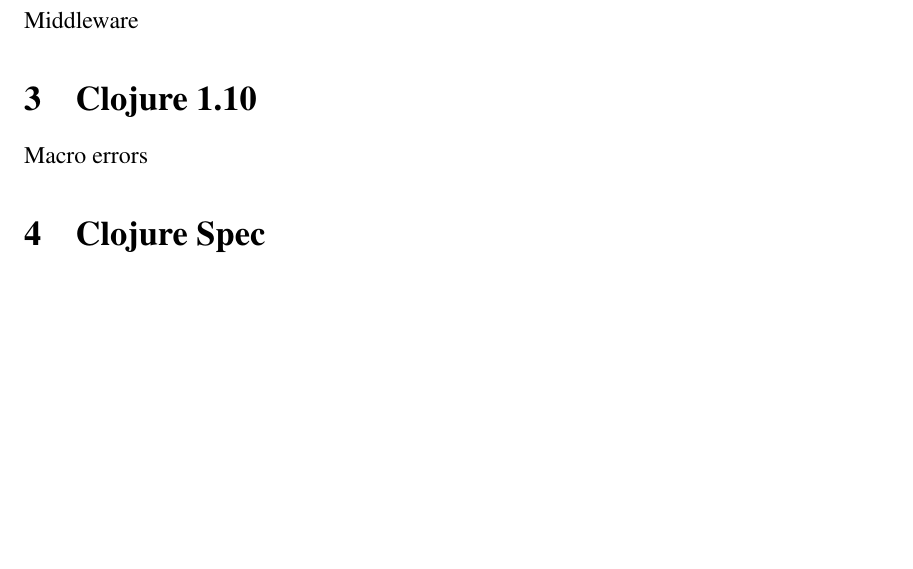
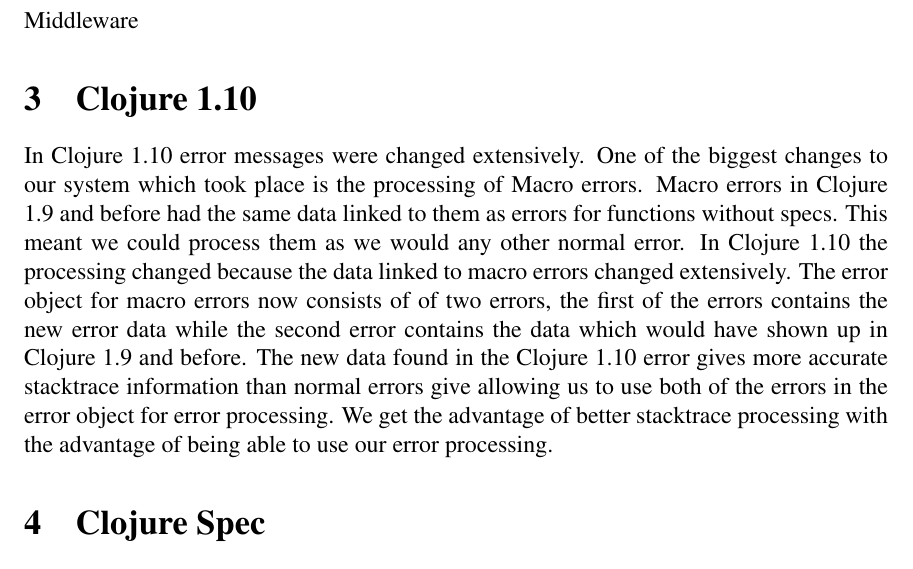
Before and after one commit to Clojure-Intro-Course/mics2019demo, a LaTeX document (mics2019.tex): part of page 3 of 3, cut so that both start at the same text, the shorter picture padded with empty space. Compiled offline with pdfLaTeX.

Commit message:
Add Clojure 1.10 information

```diff
--- a/mics2019.tex
+++ b/mics2019.tex
@@ -130,7 +130,7 @@
 Middleware
 
 \section{Clojure 1.10}
-Macro errors
+In Clojure 1.10 error messages were changed extensively. One of the biggest changes to our system which took place is the processing of Macro errors. Macro errors in Clojure 1.9 and before had the same data linked to them as errors for functions without specs. This meant we could process them as we would any other normal error. In Clojure 1.10 the processing changed because the data linked to macro errors changed extensively. The error object for macro errors now consists of of two errors, the first of the errors contains the new error data while the second error contains the data which would have shown up in Clojure 1.9 and before. The new data found in the Clojure 1.10 error gives more accurate stacktrace information than normal errors give allowing us to use both of the errors in the error object for error processing. We get the advantage of better stacktrace processing with the advantage of being able to use our error processing.
 
 \section{Clojure Spec}
 Spec
```
